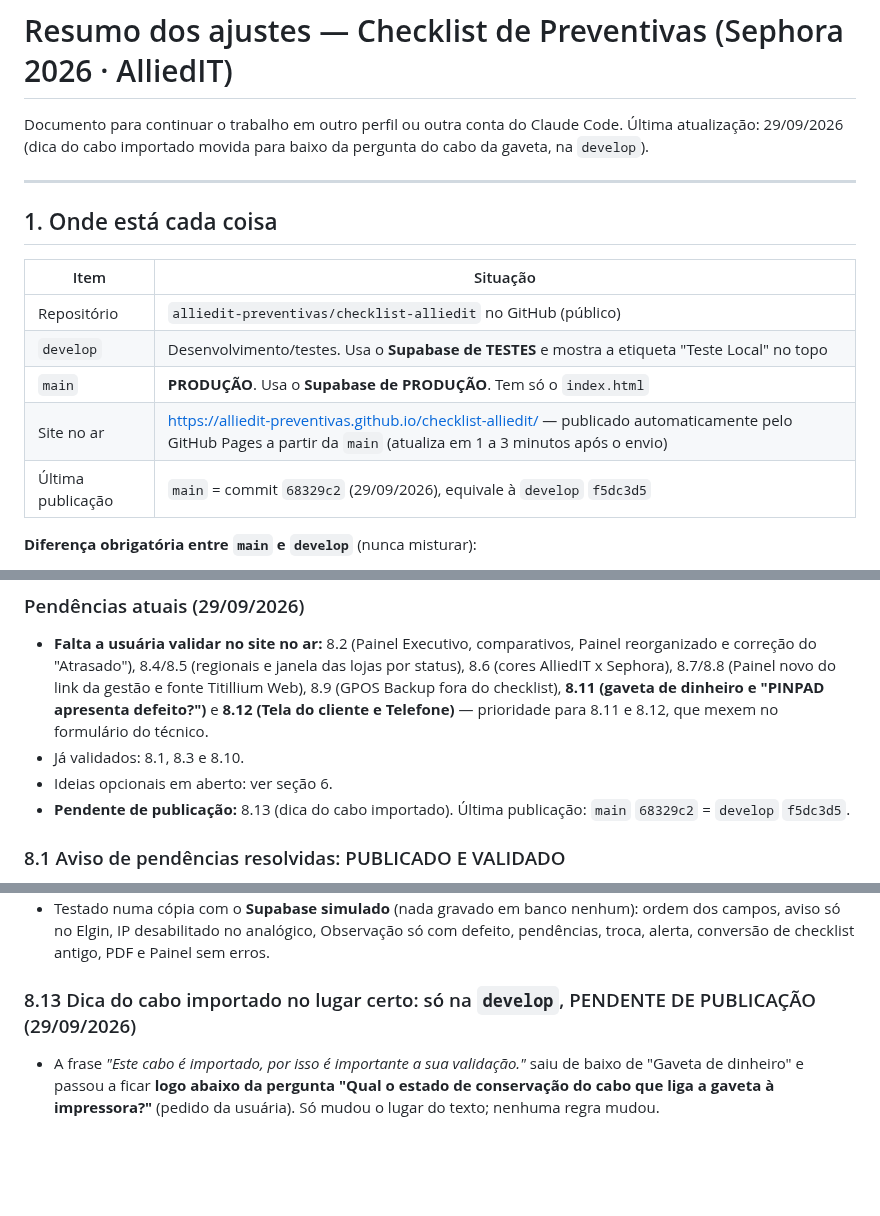
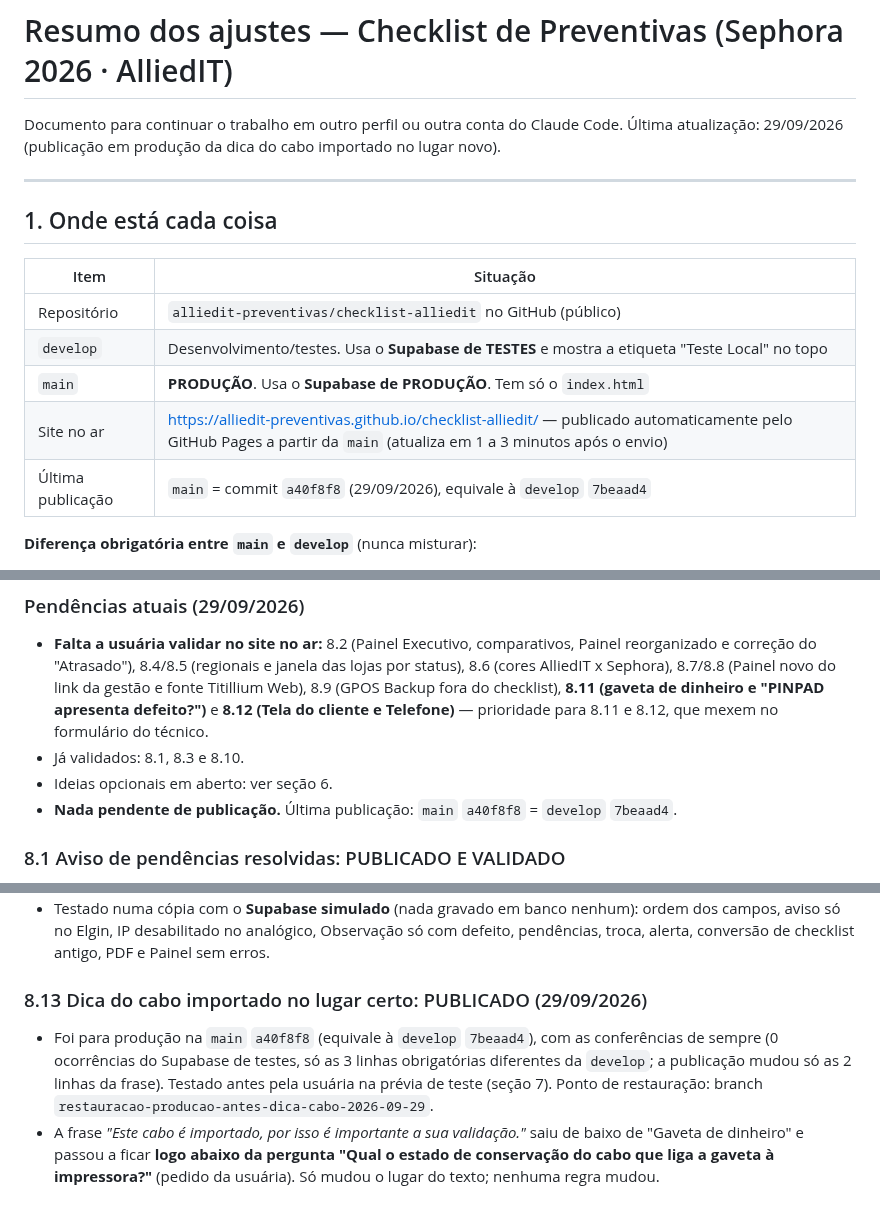
Before and after one commit to alliedit-preventivas/checklist-alliedit, a Markdown page: RESUMO-AJUSTES.md, 3 parts joined by grey strips. GitHub-like rendering; blank space fills up the shorter version.

Commit message:
Resumo: registra a publicação a40f8f8 e o novo ponto de restauração
Co-Authored-By: Claude Opus 5.5 <noreply@anthropic.com>
Claude-Session: https://claude.ai/code/session_011p1r2AKo65zLL4C7VaCPFh

```diff
--- a/RESUMO-AJUSTES.md
+++ b/RESUMO-AJUSTES.md
@@ -1,7 +1,7 @@
 # Resumo dos ajustes — Checklist de Preventivas (Sephora 2026 · AlliedIT)
 
 Documento para continuar o trabalho em outro perfil ou outra conta do Claude Code.
-Última atualização: 29/09/2026 (dica do cabo importado movida para baixo da pergunta do cabo da gaveta, na `develop`).
+Última atualização: 29/09/2026 (publicação em produção da dica do cabo importado no lugar novo).
 
 ---
 
@@ -13,7 +13,7 @@ Documento para continuar o trabalho em outro perfil ou outra conta do Claude Cod
 | `develop` | Desenvolvimento/testes. Usa o **Supabase de TESTES** e mostra a etiqueta "Teste Local" no topo |
 | `main` | **PRODUÇÃO**. Usa o **Supabase de PRODUÇÃO**. Tem só o `index.html` |
 | Site no ar | https://alliedit-preventivas.github.io/checklist-alliedit/ — publicado automaticamente pelo GitHub Pages a partir da `main` (atualiza em 1 a 3 minutos após o envio) |
-| Última publicação | `main` = commit `68329c2` (29/09/2026), equivale à `develop` `f5dc3d5` |
+| Última publicação | `main` = commit `a40f8f8` (29/09/2026), equivale à `develop` `7beaad4` |
 
 **Diferença obrigatória entre `main` e `develop`** (nunca misturar):
 1. `SUPABASE_URL` (projeto de produção x projeto de testes)
@@ -201,7 +201,7 @@ Só com autorização explícita da usuária ("pode publicar"):
 - **Falta a usuária validar no site no ar:** 8.2 (Painel Executivo, comparativos, Painel reorganizado e correção do "Atrasado"), 8.4/8.5 (regionais e janela das lojas por status), 8.6 (cores AlliedIT x Sephora), 8.7/8.8 (Painel novo do link da gestão e fonte Titillium Web), 8.9 (GPOS Backup fora do checklist), **8.11 (gaveta de dinheiro e "PINPAD apresenta defeito?")** e **8.12 (Tela do cliente e Telefone)** — prioridade para 8.11 e 8.12, que mexem no formulário do técnico.
 - Já validados: 8.1, 8.3 e 8.10.
 - Ideias opcionais em aberto: ver seção 6.
-- **Pendente de publicação:** 8.13 (dica do cabo importado). Última publicação: `main` `68329c2` = `develop` `f5dc3d5`.
+- **Nada pendente de publicação.** Última publicação: `main` `a40f8f8` = `develop` `7beaad4`.
 
 ### 8.1 Aviso de pendências resolvidas: PUBLICADO E VALIDADO
 Quando o técnico corrige o último campo obrigatório que faltava, aparece a janela "✅ Tudo certo! Todos os campos obrigatórios foram preenchidos. Você já pode finalizar o checklist.", com o botão "Finalizar Atendimento Agora".
@@ -317,5 +317,6 @@ Quando o técnico corrige o último campo obrigatório que faltava, aparece a ja
 - PDF da loja: "Tela do cliente" em todos os PDVs (antes da gaveta) e card "Telefone" com Tipo, Número, IP (só VoIP), Funcionamento e Observação (defeito em vermelho).
 - Testado numa cópia com o **Supabase simulado** (nada gravado em banco nenhum): ordem dos campos, aviso só no Elgin, IP desabilitado no analógico, Observação só com defeito, pendências, troca, alerta, conversão de checklist antigo, PDF e Painel sem erros.
 
-### 8.13 Dica do cabo importado no lugar certo: só na `develop`, PENDENTE DE PUBLICAÇÃO (29/09/2026)
+### 8.13 Dica do cabo importado no lugar certo: PUBLICADO (29/09/2026)
+- Foi para produção na `main` `a40f8f8` (equivale à `develop` `7beaad4`), com as conferências de sempre (0 ocorrências do Supabase de testes, só as 3 linhas obrigatórias diferentes da `develop`; a publicação mudou só as 2 linhas da frase). Testado antes pela usuária na prévia de teste (seção 7). Ponto de restauração: branch `restauracao-producao-antes-dica-cabo-2026-09-29`.
 - A frase *"Este cabo é importado, por isso é importante a sua validação."* saiu de baixo de "Gaveta de dinheiro" e passou a ficar **logo abaixo da pergunta "Qual o estado de conservação do cabo que liga a gaveta à impressora?"** (pedido da usuária). Só mudou o lugar do texto; nenhuma regra mudou.
```
